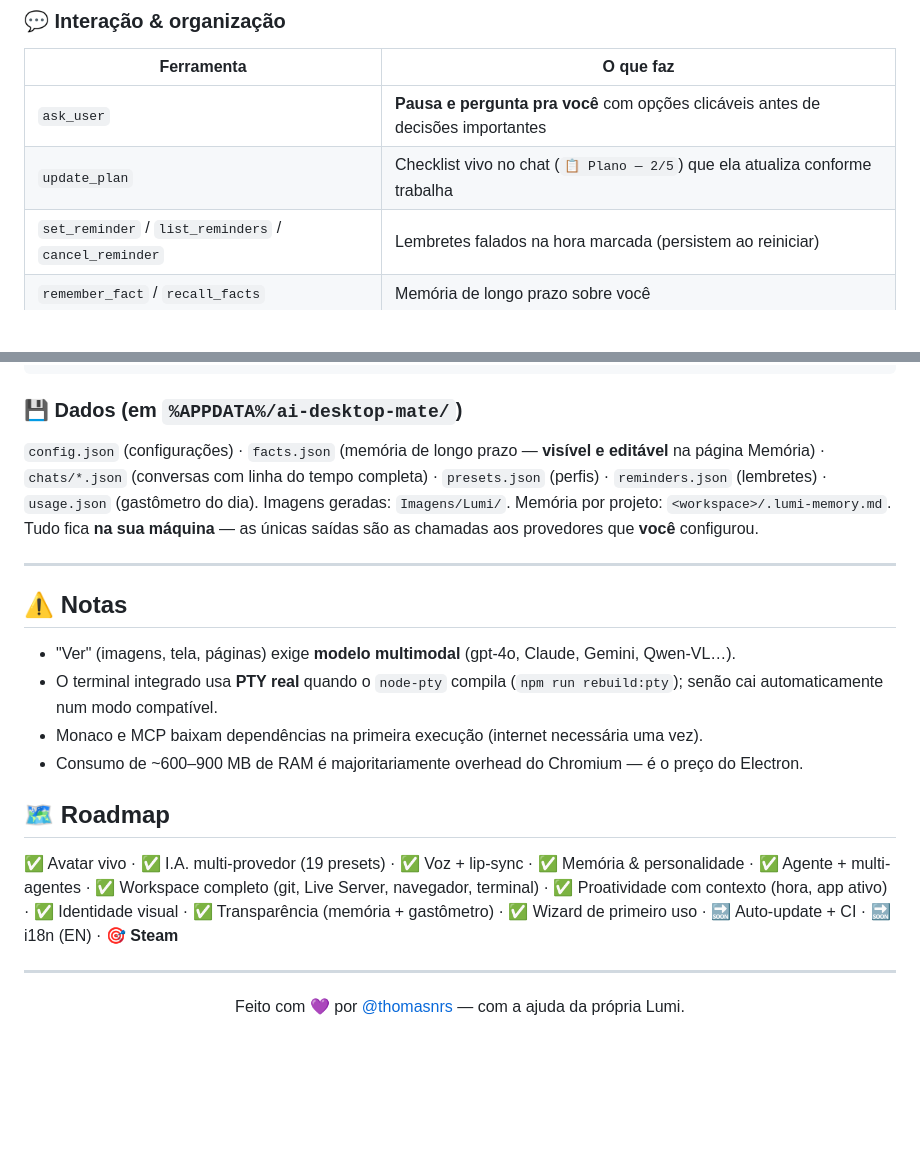
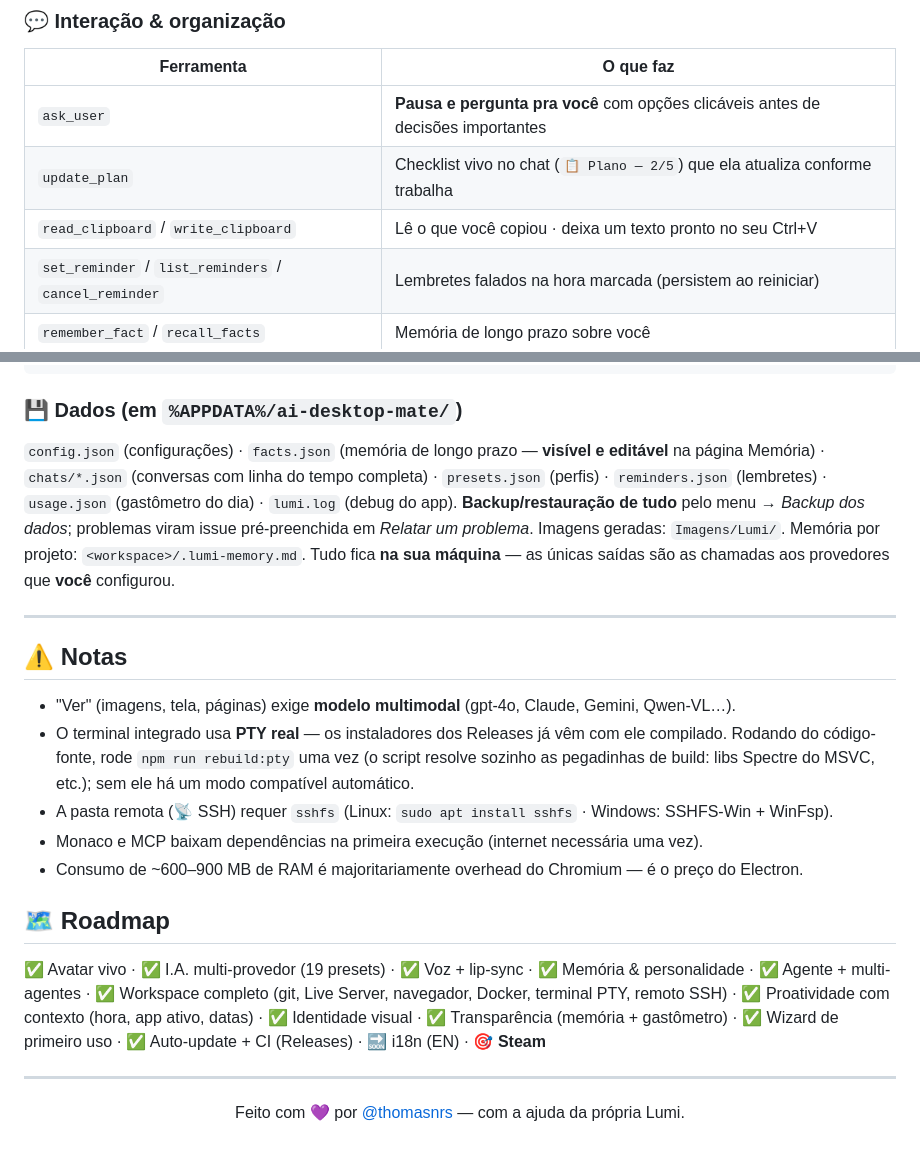
Before and after one commit to thomasnrs/Lumi_Agent, a Markdown page: README.md, 2 parts joined by grey strips. GitHub-like rendering; blank space fills up the shorter version.

````diff
--- a/README.md
+++ b/README.md
@@ -88,6 +88,7 @@ A Lumi decide quando usar cada ferramenta. Tudo passa pelo **sistema de permiss
 |---|---|
 | `ask_user` | **Pausa e pergunta pra você** com opções clicáveis antes de decisões importantes |
 | `update_plan` | Checklist vivo no chat (`📋 Plano — 2/5`) que ela atualiza conforme trabalha |
+| `read_clipboard` / `write_clipboard` | Lê o que você copiou · deixa um texto pronto no seu Ctrl+V |
 | `set_reminder` / `list_reminders` / `cancel_reminder` | Lembretes falados na hora marcada (persistem ao reiniciar) |
 | `remember_fact` / `recall_facts` | Memória de longo prazo sobre você |
 | `delegate_to_agent` | Delega subtarefas à equipe de agentes (execução **paralela**) |
@@ -193,20 +200,21 @@ src/
 ```
 
 ### 💾 Dados (em `%APPDATA%/ai-desktop-mate/`)
-`config.json` (configurações) · `facts.json` (memória de longo prazo — **visível e editável** na página Memória) · `chats/*.json` (conversas com linha do tempo completa) · `presets.json` (perfis) · `reminders.json` (lembretes) · `usage.json` (gastômetro do dia). Imagens geradas: `Imagens/Lumi/`. Memória por projeto: `<workspace>/.lumi-memory.md`. Tudo fica **na sua máquina** — as únicas saídas são as chamadas aos provedores que **você** configurou.
+`config.json` (configurações) · `facts.json` (memória de longo prazo — **visível e editável** na página Memória) · `chats/*.json` (conversas com linha do tempo completa) · `presets.json` (perfis) · `reminders.json` (lembretes) · `usage.json` (gastômetro do dia) · `lumi.log` (debug do app). **Backup/restauração de tudo** pelo menu → *Backup dos dados*; problemas viram issue pré-preenchida em *Relatar um problema*. Imagens geradas: `Imagens/Lumi/`. Memória por projeto: `<workspace>/.lumi-memory.md`. Tudo fica **na sua máquina** — as únicas saídas são as chamadas aos provedores que **você** configurou.
 
 ---
 
 ## ⚠️ Notas
 
 - "Ver" (imagens, tela, páginas) exige **modelo multimodal** (gpt-4o, Claude, Gemini, Qwen-VL…).
-- O terminal integrado usa **PTY real** quando o `node-pty` compila (`npm run rebuild:pty`); senão cai automaticamente num modo compatível.
+- O terminal integrado usa **PTY real** — os instaladores dos Releases já vêm com ele compilado. Rodando do código-fonte, rode `npm run rebuild:pty` uma vez (o script resolve sozinho as pegadinhas de build: libs Spectre do MSVC, etc.); sem ele há um modo compatível automático.
+- A pasta remota (📡 SSH) requer `sshfs` (Linux: `sudo apt install sshfs` · Windows: SSHFS-Win + WinFsp).
 - Monaco e MCP baixam dependências na primeira execução (internet necessária uma vez).
 - Consumo de ~600–900 MB de RAM é majoritariamente overhead do Chromium — é o preço do Electron.
 
 ## 🗺️ Roadmap
 
-✅ Avatar vivo · ✅ I.A. multi-provedor (19 presets) · ✅ Voz + lip-sync · ✅ Memória & personalidade · ✅ Agente + multi-agentes · ✅ Workspace completo (git, Live Server, navegador, terminal) · ✅ Proatividade com contexto (hora, app ativo) · ✅ Identidade visual · ✅ Transparência (memória + gastômetro) · ✅ Wizard de primeiro uso · 🔜 Auto-update + CI · 🔜 i18n (EN) · 🎯 **Steam**
+✅ Avatar vivo · ✅ I.A. multi-provedor (19 presets) · ✅ Voz + lip-sync · ✅ Memória & personalidade · ✅ Agente + multi-agentes · ✅ Workspace completo (git, Live Server, navegador, Docker, terminal PTY, remoto SSH) · ✅ Proatividade com contexto (hora, app ativo, datas) · ✅ Identidade visual · ✅ Transparência (memória + gastômetro) · ✅ Wizard de primeiro uso · ✅ Auto-update + CI (Releases) · 🔜 i18n (EN) · 🎯 **Steam**
 
 ---
 
````
Also changed, not shown: other parts of README.md (+13 -7 lines).
